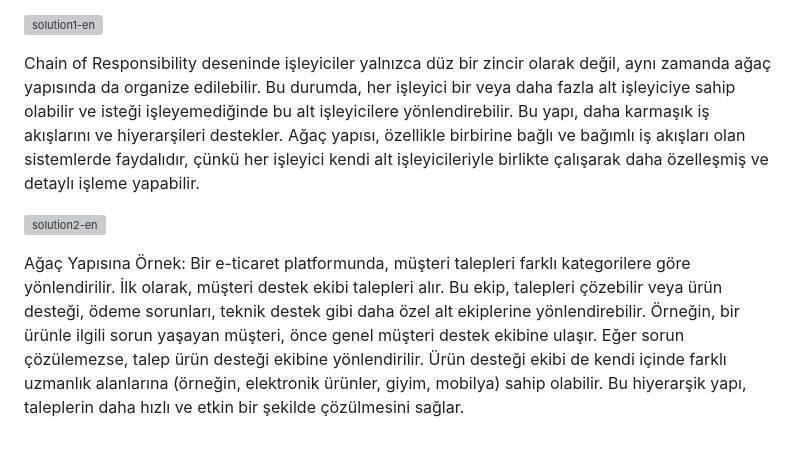
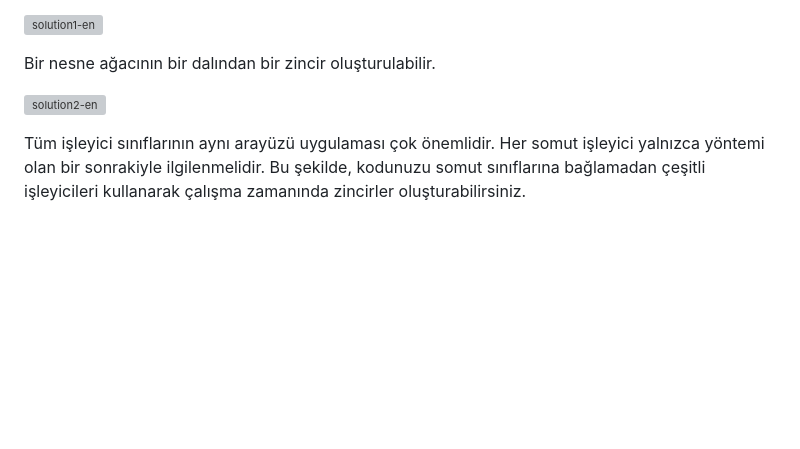
Before and after one commit to IremDAL/Chain-of-responsibility-pattern, a Markdown page: README.md, the part around the change. Drawn GitHub-style; blank space fills up the shorter version; grey boxes are pictures that could not be loaded.

```diff
--- a/README.md
+++ b/README.md
@@ -14,9 +14,8 @@ Bir müşteri hizmetleri uygulamasında, müşteri şikayetleri farklı işleyic
 
 ![solution1-en](https://github.com/user-attachments/assets/ae27103d-2c82-4ceb-905b-fb98cdd053fb)
 
-Chain of Responsibility deseninde işleyiciler yalnızca düz bir zincir olarak değil, aynı zamanda ağaç yapısında da organize edilebilir. Bu durumda, her işleyici bir veya daha fazla alt işleyiciye sahip olabilir ve isteği işleyemediğinde bu alt işleyicilere yönlendirebilir. Bu yapı, daha karmaşık iş akışlarını ve hiyerarşileri destekler. Ağaç yapısı, özellikle birbirine bağlı ve bağımlı iş akışları olan sistemlerde faydalıdır, çünkü her işleyici kendi alt işleyicileriyle birlikte çalışarak daha özelleşmiş ve detaylı işleme yapabilir.
+Bir nesne ağacının bir dalından bir zincir oluşturulabilir.
 
 ![solution2-en](https://github.com/user-attachments/assets/8ed204d1-993e-4cf8-9a1b-20531906a219)
 
-Ağaç Yapısına Örnek:
-Bir e-ticaret platformunda, müşteri talepleri farklı kategorilere göre yönlendirilir. İlk olarak, müşteri destek ekibi talepleri alır. Bu ekip, talepleri çözebilir veya ürün desteği, ödeme sorunları, teknik destek gibi daha özel alt ekiplerine yönlendirebilir. Örneğin, bir ürünle ilgili sorun yaşayan müşteri, önce genel müşteri destek ekibine ulaşır. Eğer sorun çözülemezse, talep ürün desteği ekibine yönlendirilir. Ürün desteği ekibi de kendi içinde farklı uzmanlık alanlarına (örneğin, elektronik ürünler, giyim, mobilya) sahip olabilir. Bu hiyerarşik yapı, taleplerin daha hızlı ve etkin bir şekilde çözülmesini sağlar.
+Tüm işleyici sınıflarının aynı arayüzü uygulaması çok önemlidir. Her somut işleyici yalnızca yöntemi olan bir sonrakiyle ilgilenmelidir. Bu şekilde, kodunuzu somut sınıflarına bağlamadan çeşitli işleyicileri kullanarak çalışma zamanında zincirler oluşturabilirsiniz.
```
